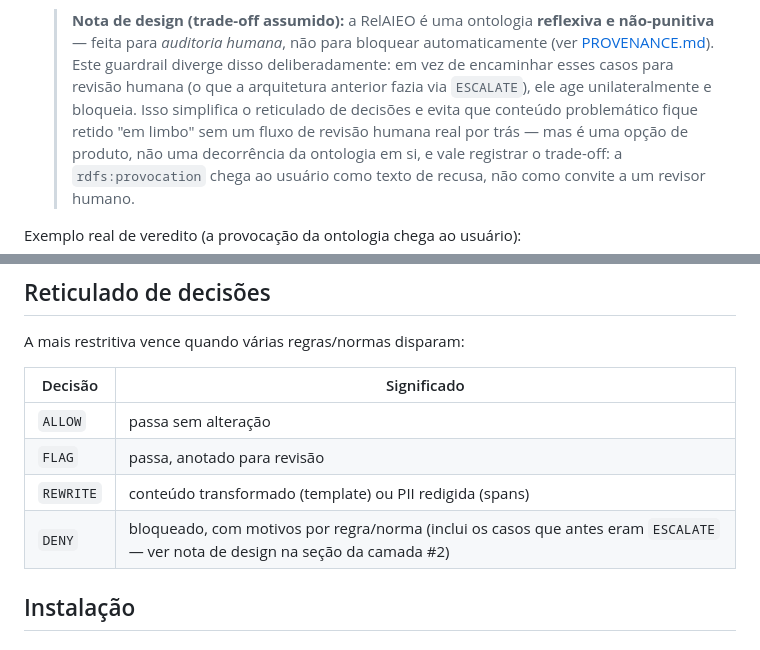
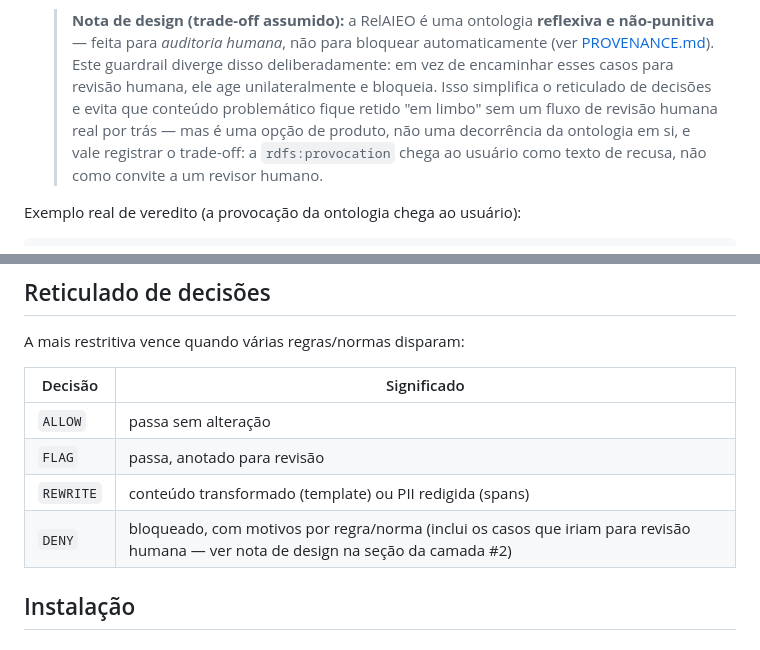
Before and after one commit to gabrielmariquito/ai-ethical-agent, a Markdown page: README.md, 2 parts joined by grey strips. Rendered like a GitHub page.

```diff
--- a/README.md
+++ b/README.md
@@ -192,9 +192,9 @@ upstream:
   > **reflexiva e não-punitiva** — feita para *auditoria humana*, não para
   > bloquear automaticamente (ver [PROVENANCE.md](ontologies/PROVENANCE.md)).
   > Este guardrail diverge disso deliberadamente: em vez de encaminhar esses
-  > casos para revisão humana (o que a arquitetura anterior fazia via
-  > `ESCALATE`), ele age unilateralmente e bloqueia. Isso simplifica o
-  > reticulado de decisões e evita que conteúdo problemático fique retido
+  > casos para revisão humana, ele age unilateralmente e bloqueia. Isso
+  > simplifica o reticulado de decisões e evita que conteúdo problemático fique
+  > retido
   > "em limbo" sem um fluxo de revisão humana real por trás — mas é uma opção
   > de produto, não uma decorrência da ontologia em si, e vale registrar o
   > trade-off: a `rdfs:provocation` chega ao usuário como texto de recusa, não
@@ -243,7 +243,7 @@ A mais restritiva vence quando várias regras/normas disparam:
 | `ALLOW` | passa sem alteração |
 | `FLAG` | passa, anotado para revisão |
 | `REWRITE` | conteúdo transformado (template) ou PII redigida (spans) |
-| `DENY` | bloqueado, com motivos por regra/norma (inclui os casos que antes eram `ESCALATE` — ver nota de design na seção da camada #2) |
+| `DENY` | bloqueado, com motivos por regra/norma (inclui os casos que iriam para revisão humana — ver nota de design na seção da camada #2) |
 
 ## Instalação
 
```
Also changed, not shown: ontologies/PROVENANCE.md (+3 -5 lines).
